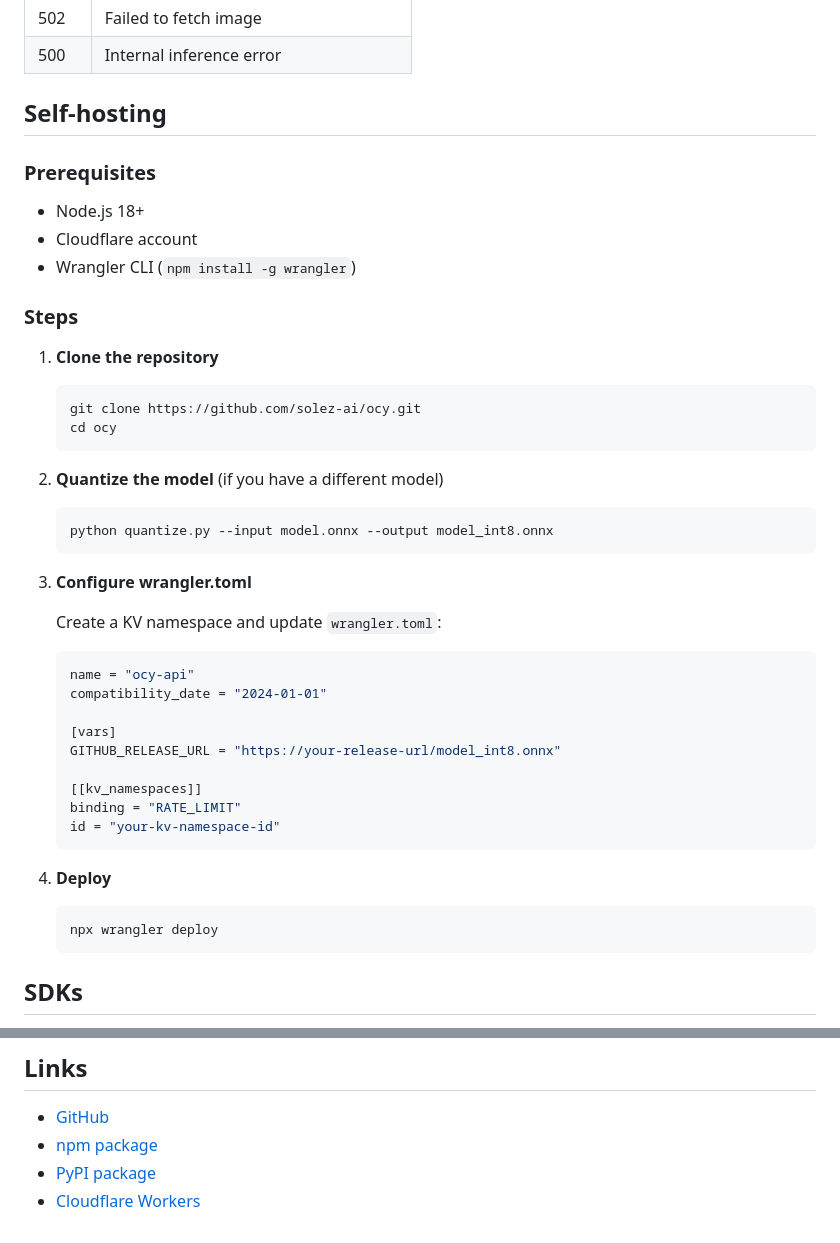
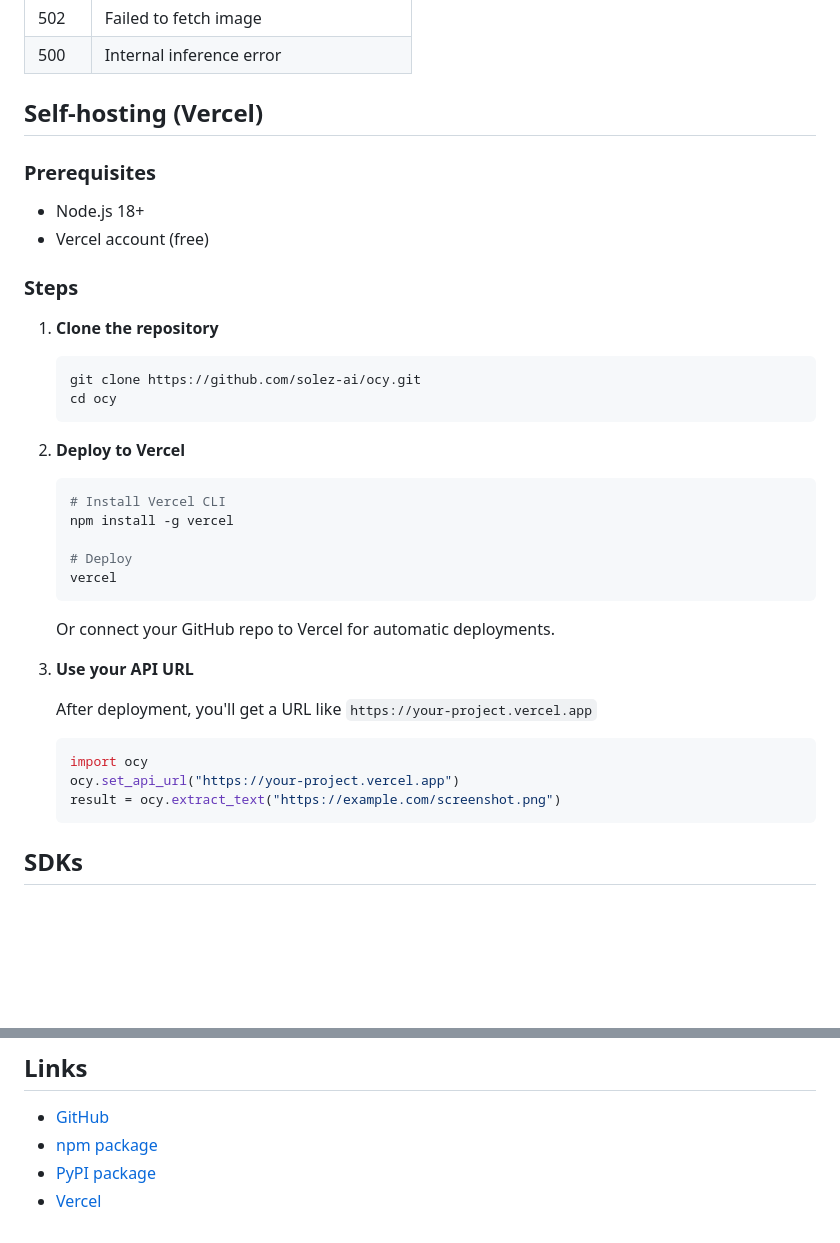
Before and after one commit to Solez-ai/ocy, a Markdown page: README.md, 2 parts joined by grey strips. Drawn GitHub-style; blank space fills up the shorter version.

````diff
--- a/README.md
+++ b/README.md
@@ -127,13 +130,12 @@ Then include `ocy.hpp` and compile with `-lcurl`.
 | 502 | Failed to fetch image |
 | 500 | Internal inference error |
 
-## Self-hosting
+## Self-hosting (Vercel)
 
 ### Prerequisites
 
 - Node.js 18+
-- Cloudflare account
-- Wrangler CLI (`npm install -g wrangler`)
+- Vercel account (free)
 
 ### Steps
 
@@ -144,32 +146,26 @@ Then include `ocy.hpp` and compile with `-lcurl`.
    cd ocy
    ```
 
-2. **Quantize the model** (if you have a different model)
+2. **Deploy to Vercel**
 
    ```bash
-   python quantize.py --input model.onnx --output model_int8.onnx
+   # Install Vercel CLI
+   npm install -g vercel
+
+   # Deploy
+   vercel
    ```
 
-3. **Configure wrangler.toml**
+   Or connect your GitHub repo to Vercel for automatic deployments.
 
-   Create a KV namespace and update `wrangler.toml`:
+3. **Use your API URL**
 
-   ```toml
-   name = "ocy-api"
-   compatibility_date = "2024-01-01"
+   After deployment, you'll get a URL like `https://your-project.vercel.app`
 
-   [vars]
-   GITHUB_RELEASE_URL = "https://your-release-url/model_int8.onnx"
-
-   [[kv_namespaces]]
-   binding = "RATE_LIMIT"
-   id = "your-kv-namespace-id"
-   ```
-
-4. **Deploy**
-
-   ```bash
-   npx wrangler deploy
+   ```python
+   import ocy
+   ocy.set_api_url("https://your-project.vercel.app")
+   result = ocy.extract_text("https://example.com/screenshot.png")
    ```
 
 ## SDKs
@@ -203,4 +199,4 @@ MIT License — see [LICENSE](LICENSE) for details.
 - [GitHub](https://github.com/solez-ai/ocy)
 - [npm package](https://www.npmjs.com/package/ocy)
 - [PyPI package](https://pypi.org/project/ocy/)
-- [Cloudflare Workers](https://workers.cloudflare.com/)
+- [Vercel](https://vercel.com)
````
Also changed, not shown: other parts of README.md (+10 -7 lines), sdk/js/README.md (+4 -1 lines), sdk/python/README.md (+12 -14 lines), public/logo.png, 8 other files.
